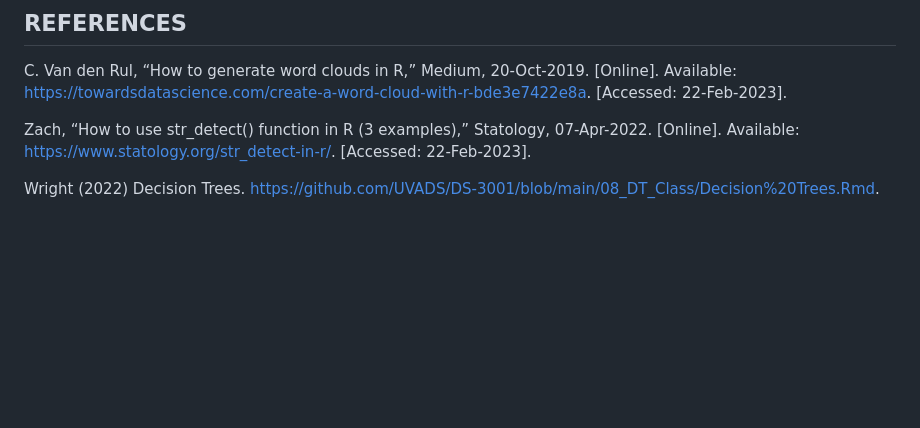
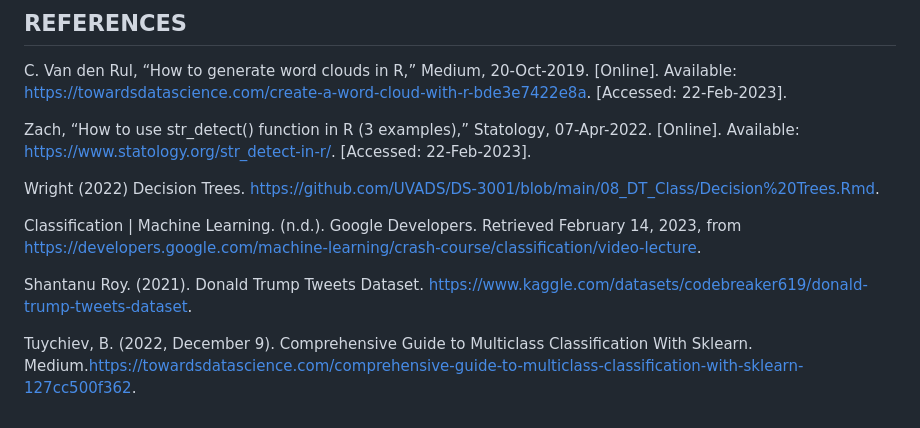
Before and after one commit to smithlauren785/DS4002-Project1, a Markdown page: README.md, the part around the change. Rendered like a GitHub page; blank space fills up the shorter version.

```diff
--- a/README.md
+++ b/README.md
@@ -54,3 +54,9 @@ C.  Van den Rul, “How to generate word clouds in R,” Medium, 20-Oct-2019. [O
 Zach, “How to use str_detect() function in R (3 examples),” Statology, 07-Apr-2022. [Online]. Available: https://www.statology.org/str_detect-in-r/. [Accessed: 22-Feb-2023].
 
 Wright (2022) Decision Trees. https://github.com/UVADS/DS-3001/blob/main/08_DT_Class/Decision%20Trees.Rmd.
+
+Classification | Machine Learning. (n.d.). Google Developers. Retrieved February 14, 2023, from https://developers.google.com/machine-learning/crash-course/classification/video-lecture.
+
+Shantanu Roy. (2021). Donald Trump Tweets Dataset. https://www.kaggle.com/datasets/codebreaker619/donald-trump-tweets-dataset.
+
+Tuychiev, B. (2022, December 9). Comprehensive Guide to Multiclass Classification With Sklearn. Medium.https://towardsdatascience.com/comprehensive-guide-to-multiclass-classification-with-sklearn-127cc500f362.
```
